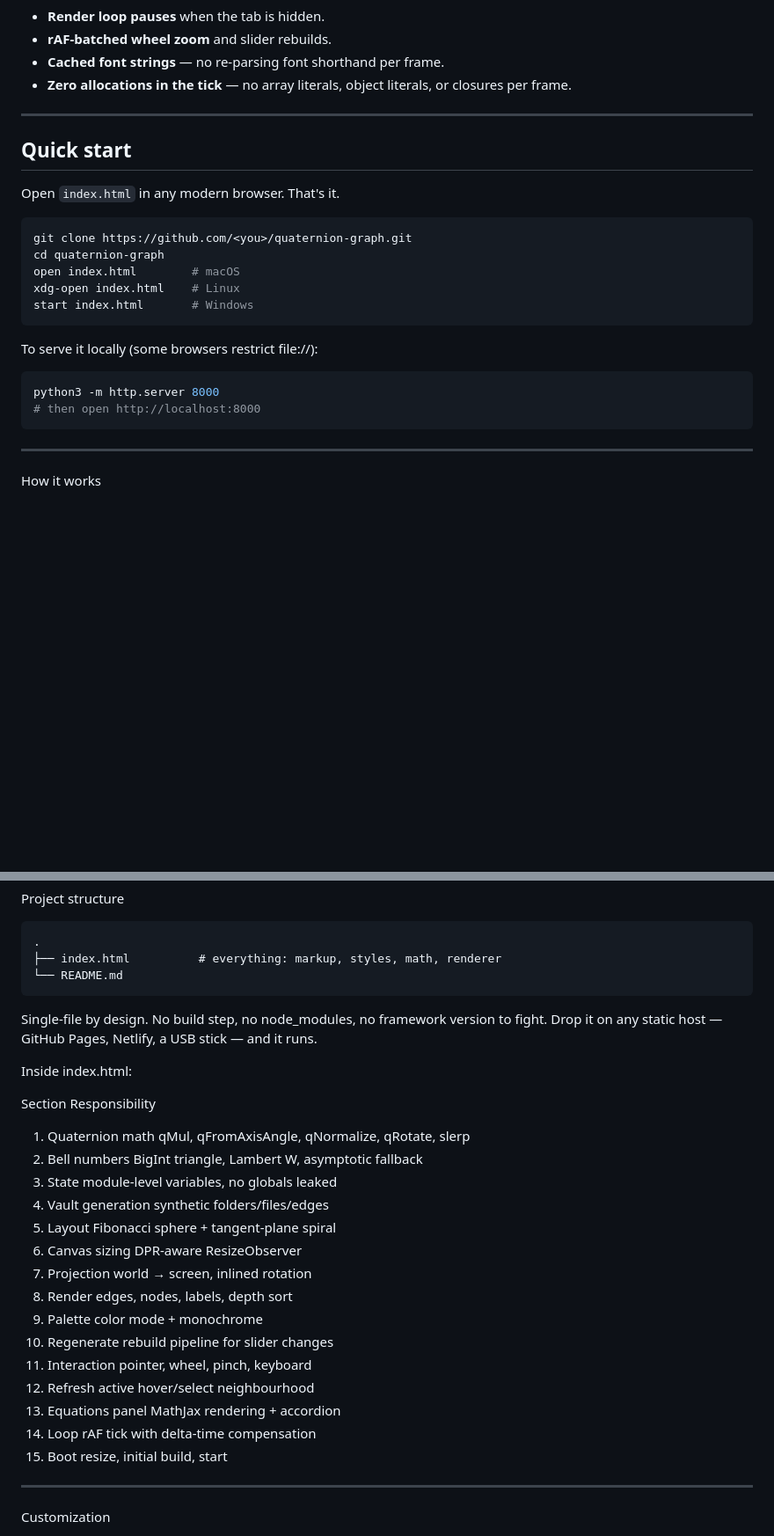
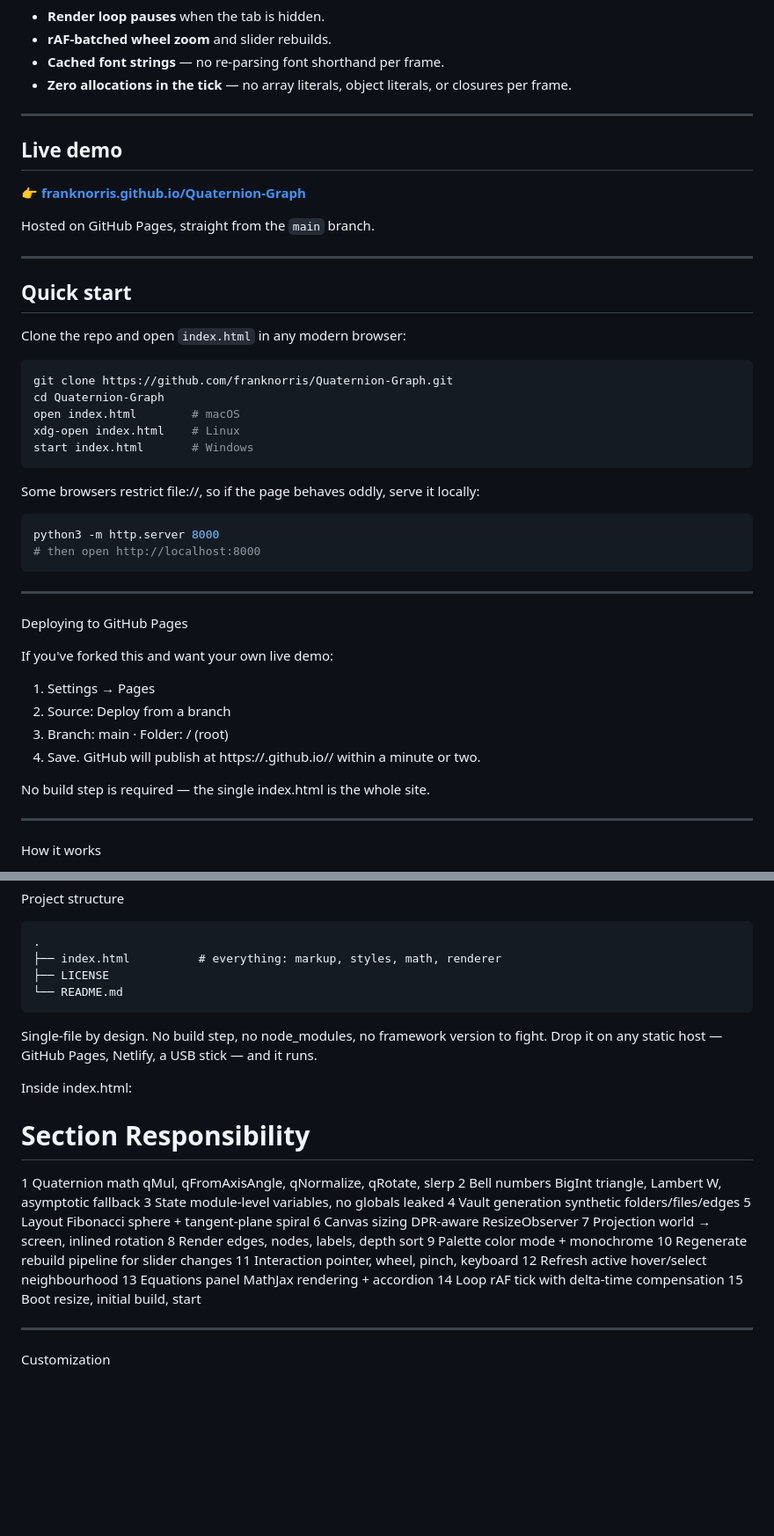
Before and after one commit to franknoris/Quaternion-Graph, a Markdown page: README.md, 2 parts joined by grey strips. Shown at 88% size. GitHub-like rendering; blank space fills up the shorter version.

````diff
--- a/README.md
+++ b/README.md
@@ -58,24 +59,45 @@ No build step, no bundler, no framework, no WebGL. Just a `<canvas>`, some math,
 
 ---
 
+## Live demo
+
+👉 **[franknorris.github.io/Quaternion-Graph](https://franknorris.github.io/Quaternion-Graph/)**
+
+Hosted on GitHub Pages, straight from the `main` branch.
+
+---
+
 ## Quick start
 
-Open `index.html` in any modern browser. That's it.
+Clone the repo and open `index.html` in any modern browser:
 
 ```bash
-git clone https://github.com/<you>/quaternion-graph.git
-cd quaternion-graph
+git clone https://github.com/franknorris/Quaternion-Graph.git
+cd Quaternion-Graph
 open index.html        # macOS
 xdg-open index.html    # Linux
 start index.html       # Windows
 ```
 
-To serve it locally (some browsers restrict file://):
+Some browsers restrict file://, so if the page behaves oddly, serve it locally:
 
 ```bash
 python3 -m http.server 8000
 # then open http://localhost:8000
 ```
+
+---
+
+Deploying to GitHub Pages
+
+If you've forked this and want your own live demo:
+
+1. Settings → Pages
+2. Source: Deploy from a branch
+3. Branch: main · Folder: / (root)
+4. Save. GitHub will publish at https://<your-username>.github.io/<repo-name>/ within a minute or two.
+
+No build step is required — the single index.html is the whole site.
 
 ---
 
@@ -173,6 +195,7 @@ Project structure
 ```
 .
 ├── index.html          # everything: markup, styles, math, renderer
+├── LICENSE
 └── README.md
 ```
 
@@ -180,22 +203,22 @@ Single-file by design. No build step, no node_modules, no framework version to f
 
 Inside index.html:
 
-Section Responsibility
-1. Quaternion math qMul, qFromAxisAngle, qNormalize, qRotate, slerp
-2. Bell numbers BigInt triangle, Lambert W, asymptotic fallback
-3. State module-level variables, no globals leaked
-4. Vault generation synthetic folders/files/edges
-5. Layout Fibonacci sphere + tangent-plane spiral
-6. Canvas sizing DPR-aware ResizeObserver
-7. Projection world → screen, inlined rotation
-8. Render edges, nodes, labels, depth sort
-9. Palette color mode + monochrome
-10. Regenerate rebuild pipeline for slider changes
-11. Interaction pointer, wheel, pinch, keyboard
-12. Refresh active hover/select neighbourhood
-13. Equations panel MathJax rendering + accordion
-14. Loop rAF tick with delta-time compensation
-15. Boot resize, initial build, start
+# Section Responsibility
+1 Quaternion math qMul, qFromAxisAngle, qNormalize, qRotate, slerp
+2 Bell numbers BigInt triangle, Lambert W, asymptotic fallback
+3 State module-level variables, no globals leaked
+4 Vault generation synthetic folders/files/edges
+5 Layout Fibonacci sphere + tangent-plane spiral
+6 Canvas sizing DPR-aware ResizeObserver
+7 Projection world → screen, inlined rotation
+8 Render edges, nodes, labels, depth sort
+9 Palette color mode + monochrome
+10 Regenerate rebuild pipeline for slider changes
+11 Interaction pointer, wheel, pinch, keyboard
+12 Refresh active hover/select neighbourhood
+13 Equations panel MathJax rendering + accordion
+14 Loop rAF tick with delta-time compensation
+15 Boot resize, initial build, start
 
 ---
 
````
Also changed, not shown: other parts of README.md (+11 -4 lines).
